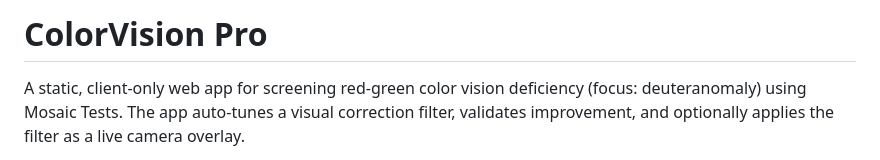
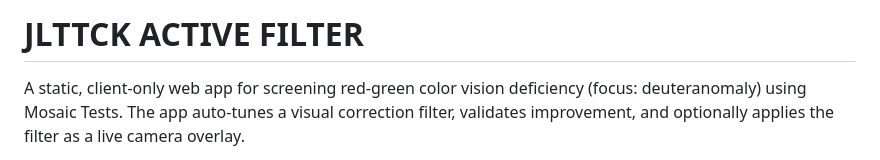
Before and after one commit to activefilter/activefilter.github.io, a Markdown page: README.md, the part around the change. Drawn GitHub-style.

Commit message:
Change project name to JLTTCK ACTIVE FILTER
Updated project title and description in README.

```diff
--- a/README.md
+++ b/README.md
@@ -1,4 +1,4 @@
-# ColorVision Pro
+# JLTTCK ACTIVE FILTER
 
 A static, client-only web app for screening red-green color vision deficiency (focus: deuteranomaly) using Mosaic Tests. The app auto-tunes a visual correction filter, validates improvement, and optionally applies the filter as a live camera overlay.
 
```
